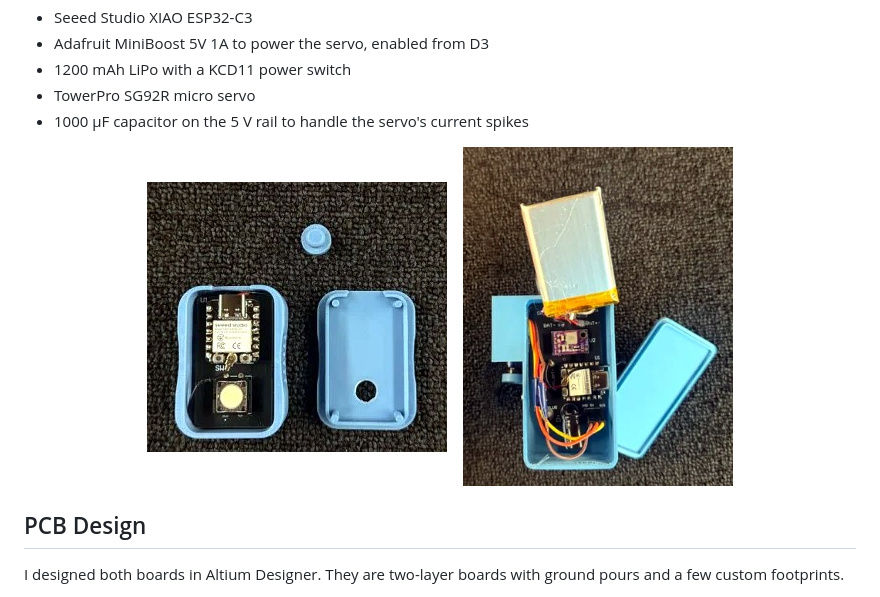
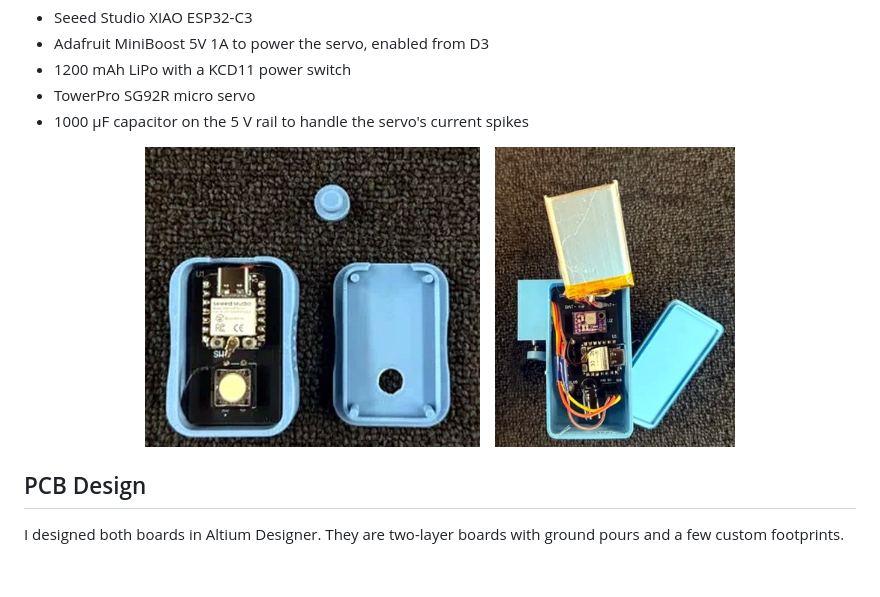
Before and after one commit to kattlelattle/kindle-page-turner, a Markdown page: README.md, the part around the change. GitHub-like rendering; pictures changed too: docs/images/rx_inside.jpg, docs/images/tx_inside.jpg; blank space fills up the shorter version.

Commit message:
Match height of inside photos

```diff
--- a/README.md
+++ b/README.md
@@ -33,9 +33,9 @@ The RX unit is built around:
 - 1000 µF capacitor on the 5 V rail to handle the servo's current spikes
 
 <p align="center">
-  <img src="docs/images/tx_inside.jpg" alt="Inside the TX remote" width="300">
+  <img src="docs/images/tx_inside.jpg" alt="Inside the TX remote" height="300">
   &nbsp;&nbsp;
-  <img src="docs/images/rx_inside.jpg" alt="Inside the RX unit" width="270">
+  <img src="docs/images/rx_inside.jpg" alt="Inside the RX unit" height="300">
 </p>
 
 ## PCB Design
```
